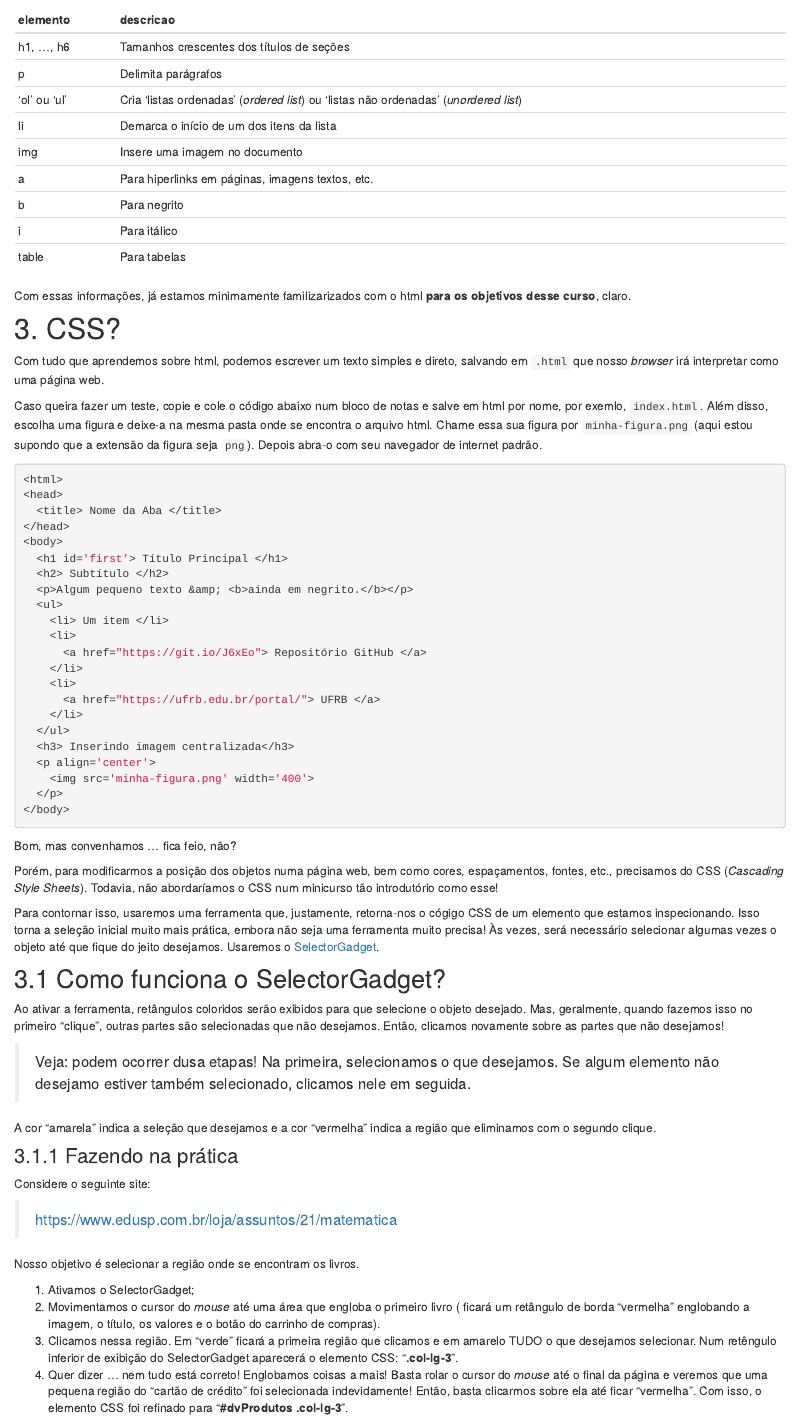
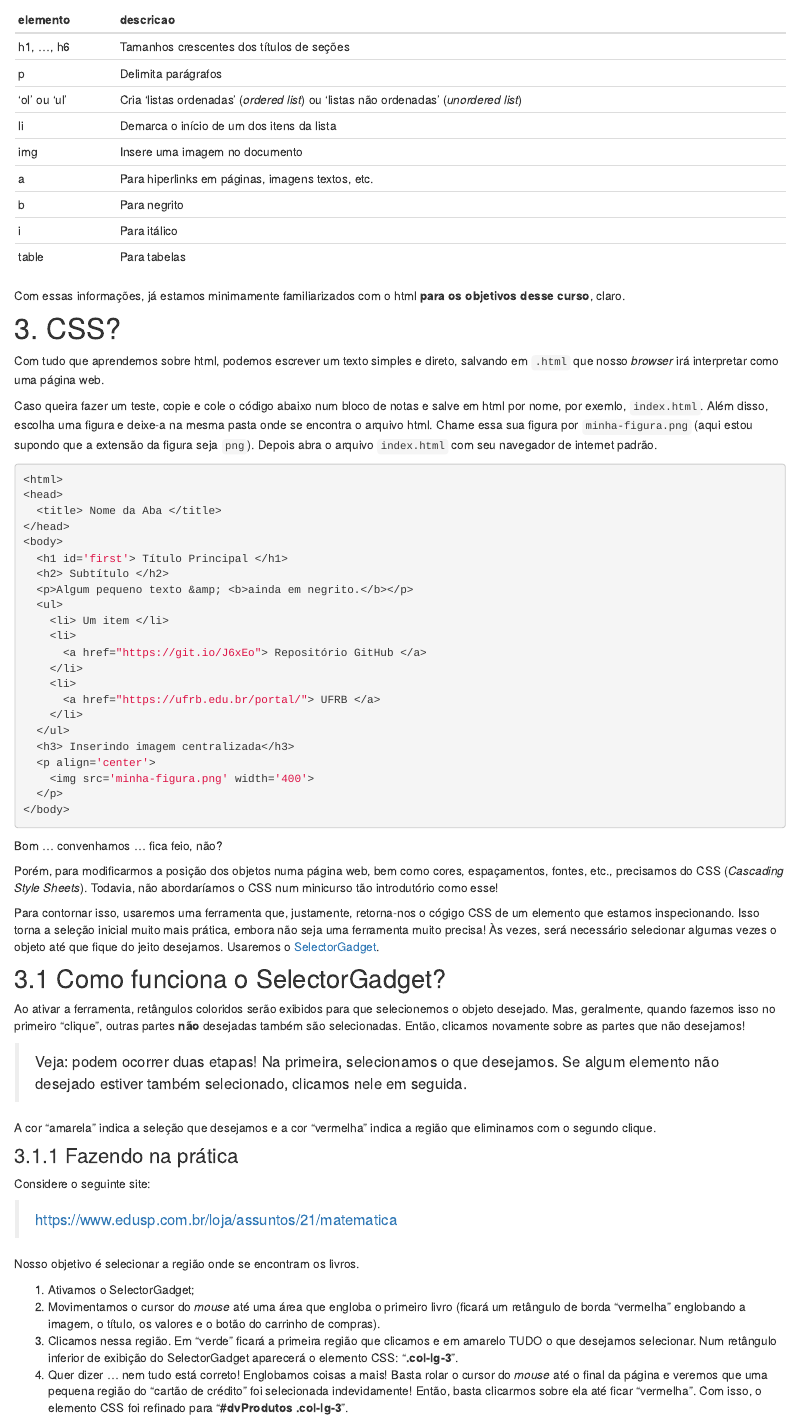
Before and after one commit to icaro-freire/minicurso_web-scraping, an R Markdown document (02_intro-html.Rmd): the page in a window 1100 px wide, from 2490 px down. Rendered offline with R 4.5, knitr and Pandoc, with nearby package versions; drawn as R Markdown's standard HTML page in place of the format the file asks for.

Commit message:
feat/intro-html: correção de ortografia e estruturação

````diff
--- a/02_intro-html.Rmd
+++ b/02_intro-html.Rmd
@@ -114,7 +114,7 @@ df <- tibble::tibble(
 knitr::kable(df)
 ```
 
-Com essas informações, já estamos minimamente familizarizados com o html
+Com essas informações, já estamos minimamente familiarizados com o html
 **para os objetivos desse curso**, claro.
 
 [^mozilla]: Para mais, veja: https://developer.mozilla.org/pt-BR/docs/Web/HTML/Element
@@ -124,12 +124,13 @@ Com essas informações, já estamos minimamente familizarizados com o html
 Com tudo que aprendemos sobre html, podemos escrever um texto simples e direto,
 salvando em `.html` que nosso *browser* irá interpretar como uma página web.
 
-Caso queira fazer um teste, copie e cole o código abaixo num bloco de notas e salve em html por nome, por exemlo, `index.html`.
+Caso queira fazer um teste, copie e cole o código abaixo num bloco de notas e
+salve em html por nome, por exemlo, `index.html`.
 Além disso, escolha uma figura e deixe-a na mesma pasta onde se encontra o arquivo
 html.
 Chame essa sua figura por `minha-figura.png` (aqui estou supondo que a extensão
 da figura seja `png`).
-Depois abra-o com seu navegador de internet padrão.
+Depois abra o arquivo `index.html` com seu navegador de internet padrão.
 
 ```{bash, eval=FALSE, echo=TRUE}
 <html>
@@ -156,7 +157,7 @@ Depois abra-o com seu navegador de internet padrão.
 </body>
 ```
 
-Bom, mas convenhamos ... fica feio, não?
+Bom ... convenhamos ... fica feio, não?
 
 Porém, para modificarmos a posição dos objetos numa página web, bem como cores,
 espaçamentos, fontes, etc., precisamos do CSS (*Cascading Style Sheets*).
@@ -172,15 +173,15 @@ Usaremos o [SelectorGadget](https://selectorgadget.com/).
 
 ## 3.1 Como funciona o SelectorGadget?
 
-Ao ativar a ferramenta, retângulos coloridos serão exibidos para que selecione
+Ao ativar a ferramenta, retângulos coloridos serão exibidos para que selecionemos
 o objeto desejado.
-Mas, geralmente, quando fazemos isso no primeiro "clique", outras partes são
-selecionadas que não desejamos.
+Mas, geralmente, quando fazemos isso no primeiro "clique", outras partes **não**
+desejadas também são selecionadas.
 Então, clicamos novamente sobre as partes que não desejamos!
 
-> Veja: podem ocorrer dusa etapas!
+> Veja: podem ocorrer duas etapas!
 > Na primeira, selecionamos o que desejamos.
-> Se algum elemento não desejamo estiver também selecionado, clicamos nele em seguida.
+> Se algum elemento não desejado estiver também selecionado, clicamos nele em seguida.
 
 A cor "amarela" indica a seleção que desejamos e a cor "vermelha" indica a região
 que eliminamos com o segundo clique.
@@ -194,12 +195,12 @@ Considere o seguinte site:
 Nosso objetivo é selecionar a região onde se encontram os livros.
 
   1. Ativamos o SelectorGadget;
-  2. Movimentamos o cursor do *mouse* até uma área que engloba o primeiro livro (
-  ficará um retângulo de borda "vermelha" englobando a imagem, o título, os valores
-  e o botão do carrinho de compras).
+  2. Movimentamos o cursor do *mouse* até uma área que engloba o primeiro livro
+    (ficará um retângulo de borda "vermelha" englobando a imagem, o título, os
+    valores e o botão do carrinho de compras).
   3. Clicamos nessa região.
-  Em "verde" ficará a primeira região que clicamos e em amarelo TUDO o que
-  desejamos selecionar.
-  Num retêngulo inferior de exibição do SelectorGadget aparecerá o elemento CSS:
-  "**.col-lg-3**".
+    Em "verde" ficará a primeira região que clicamos e em amarelo TUDO o que
+    desejamos selecionar.
+    Num retângulo inferior de exibição do SelectorGadget aparecerá o elemento
+    CSS: "**.col-lg-3**".
   4. Quer dizer ... nem tudo está correto!
````
Also changed, not shown: docs/search.json, 02_intro-html.Rmd (20 more changed lines), 1 other file.
